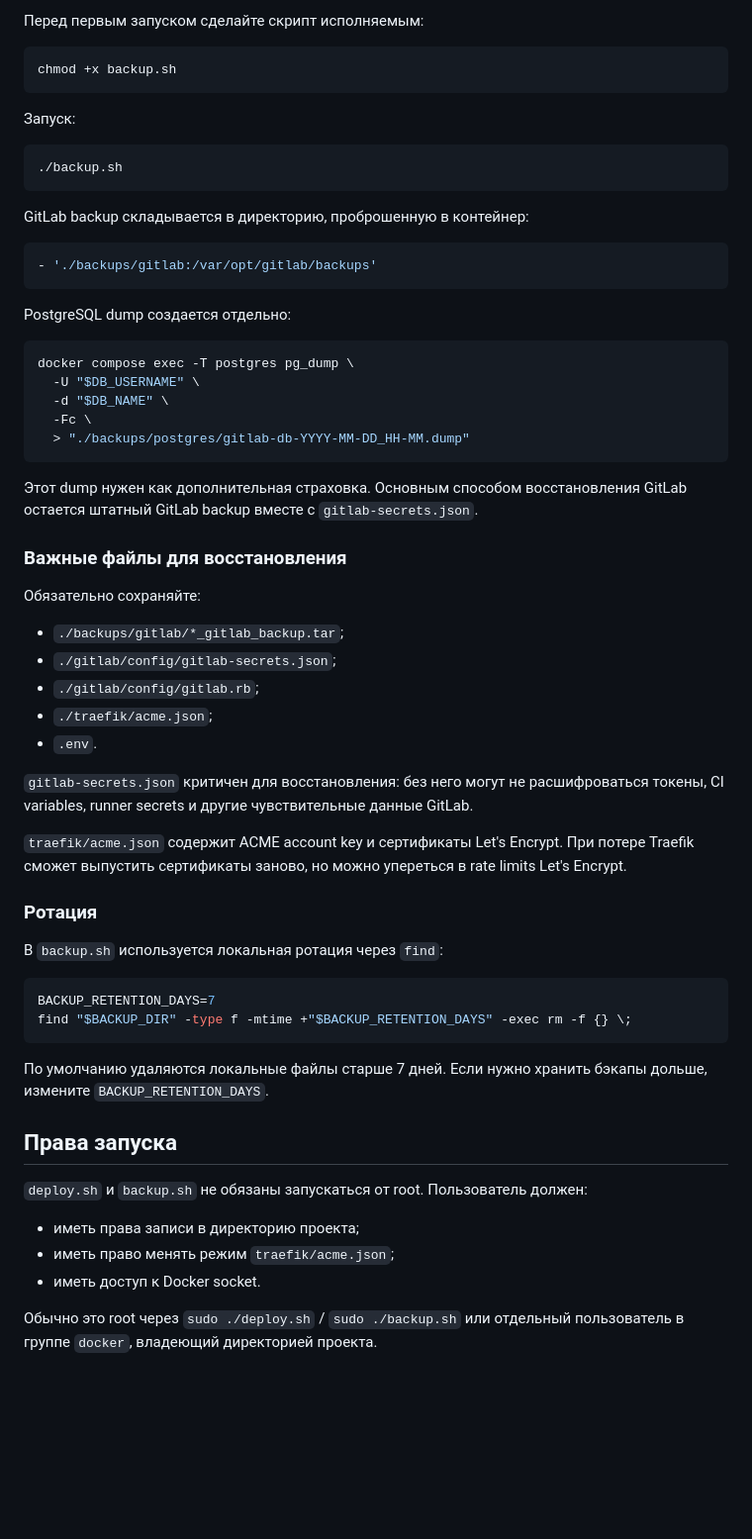
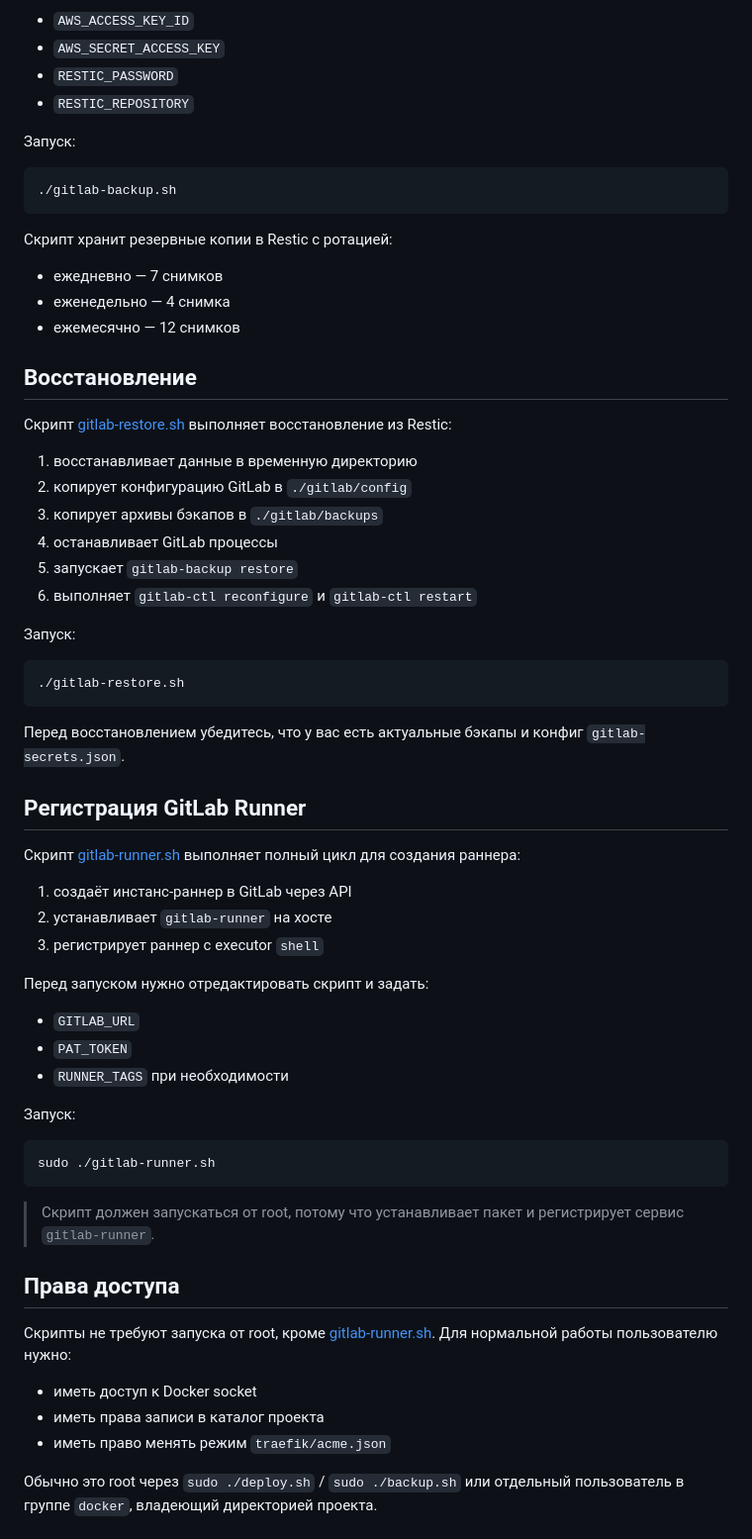
Before and after one commit to vladoz77/docker_repo, a Markdown page: gitlab/README.md, the part around one of its changes. Shown at 99% size. GitHub-like rendering; blank space fills up the shorter version.

````diff
--- a/gitlab/README.md
+++ b/gitlab/README.md
@@ -337,66 +322,69 @@ stat -c '%a %n' traefik/acme.json
 
-Перед первым запуском сделайте скрипт исполняемым:
-
-```bash
-chmod +x backup.sh
-```
+- `AWS_ACCESS_KEY_ID`
+- `AWS_SECRET_ACCESS_KEY`
+- `RESTIC_PASSWORD`
+- `RESTIC_REPOSITORY`
 
 Запуск:
 
 ```bash
-./backup.sh
+./gitlab-backup.sh
 ```
 
-GitLab backup складывается в директорию, проброшенную в контейнер:
+Скрипт хранит резервные копии в Restic с ротацией:
 
-```yaml
-- './backups/gitlab:/var/opt/gitlab/backups'
+- ежедневно — 7 снимков
+- еженедельно — 4 снимка
+- ежемесячно — 12 снимков
+
+## Восстановление
+
+Скрипт [gitlab-restore.sh](https://github.com/vladoz77/docker_repo/blob/master/gitlab/gitlab-restore.sh) выполняет восстановление из Restic:
+
+1. восстанавливает данные в временную директорию
+2. копирует конфигурацию GitLab в `./gitlab/config`
+3. копирует архивы бэкапов в `./gitlab/backups`
+4. останавливает GitLab процессы
+5. запускает `gitlab-backup restore`
+6. выполняет `gitlab-ctl reconfigure` и `gitlab-ctl restart`
+
+Запуск:
+
+```bash
+./gitlab-restore.sh
 ```
 
-PostgreSQL dump создается отдельно:
+Перед восстановлением убедитесь, что у вас есть актуальные бэкапы и конфиг `gitlab-secrets.json`.
+
+## Регистрация GitLab Runner
+
+Скрипт [gitlab-runner.sh](https://github.com/vladoz77/docker_repo/blob/master/gitlab/gitlab-runner.sh) выполняет полный цикл для создания раннера:
+
+1. создаёт инстанс-раннер в GitLab через API
+2. устанавливает `gitlab-runner` на хосте
+3. регистрирует раннер с executor `shell`
+
+Перед запуском нужно отредактировать скрипт и задать:
+
+- `GITLAB_URL`
+- `PAT_TOKEN`
+- `RUNNER_TAGS` при необходимости
+
+Запуск:
 
 ```bash
-docker compose exec -T postgres pg_dump \
-  -U "$DB_USERNAME" \
-  -d "$DB_NAME" \
-  -Fc \
-  > "./backups/postgres/gitlab-db-YYYY-MM-DD_HH-MM.dump"
+sudo ./gitlab-runner.sh
 ```
 
-Этот dump нужен как дополнительная страховка. Основным способом восстановления GitLab остается штатный GitLab backup вместе с `gitlab-secrets.json`.
+> Скрипт должен запускаться от root, потому что устанавливает пакет и регистрирует сервис `gitlab-runner`.
 
-### Важные файлы для восстановления
+## Права доступа
 
-Обязательно сохраняйте:
+Скрипты не требуют запуска от root, кроме [gitlab-runner.sh](https://github.com/vladoz77/docker_repo/blob/master/gitlab/gitlab-runner.sh). Для нормальной работы пользователю нужно:
 
-- `./backups/gitlab/*_gitlab_backup.tar`;
-- `./gitlab/config/gitlab-secrets.json`;
-- `./gitlab/config/gitlab.rb`;
-- `./traefik/acme.json`;
-- `.env`.
-
-`gitlab-secrets.json` критичен для восстановления: без него могут не расшифроваться токены, CI variables, runner secrets и другие чувствительные данные GitLab.
-
-`traefik/acme.json` содержит ACME account key и сертификаты Let's Encrypt. При потере Traefik сможет выпустить сертификаты заново, но можно упереться в rate limits Let's Encrypt.
-
-### Ротация
-
-В `backup.sh` используется локальная ротация через `find`:
-
-```bash
-BACKUP_RETENTION_DAYS=7
-find "$BACKUP_DIR" -type f -mtime +"$BACKUP_RETENTION_DAYS" -exec rm -f {} \;
-```
-
-По умолчанию удаляются локальные файлы старше 7 дней. Если нужно хранить бэкапы дольше, измените `BACKUP_RETENTION_DAYS`.
-
-## Права запуска
-
-`deploy.sh` и `backup.sh` не обязаны запускаться от root. Пользователь должен:
-
-- иметь права записи в директорию проекта;
-- иметь право менять режим `traefik/acme.json`;
-- иметь доступ к Docker socket.
+- иметь доступ к Docker socket
+- иметь права записи в каталог проекта
+- иметь право менять режим `traefik/acme.json`
 
 Обычно это root через `sudo ./deploy.sh` / `sudo ./backup.sh` или отдельный пользователь в группе `docker`, владеющий директорией проекта.
 
````
Also changed, not shown: other parts of gitlab/README.md (+88 -100 lines).
